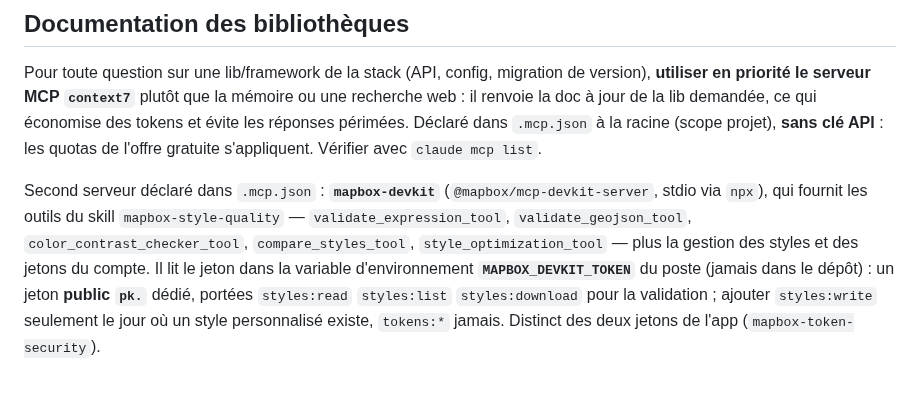
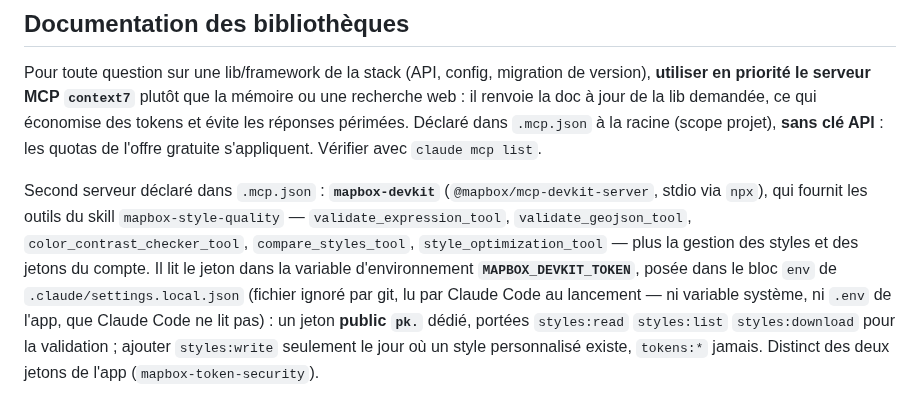
Before and after one commit to plecart/Arpendo, a Markdown page: CLAUDE.md, the part around the change. GitHub-like rendering; blank space fills up the shorter version.

Commit message:
docs(claude): le jeton DevKit se pose dans settings.local.json

```diff
--- a/CLAUDE.md
+++ b/CLAUDE.md
@@ -37,7 +37,9 @@ Second serveur déclaré dans `.mcp.json` : **`mapbox-devkit`** (`@mapbox/mcp-de
 via `npx`), qui fournit les outils du skill `mapbox-style-quality` — `validate_expression_tool`,
 `validate_geojson_tool`, `color_contrast_checker_tool`, `compare_styles_tool`,
 `style_optimization_tool` — plus la gestion des styles et des jetons du compte. Il lit le jeton
-dans la variable d'environnement **`MAPBOX_DEVKIT_TOKEN`** du poste (jamais dans le dépôt) : un
+dans la variable d'environnement **`MAPBOX_DEVKIT_TOKEN`**, posée dans le bloc `env` de
+`.claude/settings.local.json` (fichier ignoré par git, lu par Claude Code au lancement — ni
+variable système, ni `.env` de l'app, que Claude Code ne lit pas) : un
 jeton **public `pk.`** dédié, portées `styles:read` `styles:list` `styles:download` pour la
 validation ; ajouter `styles:write` seulement le jour où un style personnalisé existe, `tokens:*`
 jamais. Distinct des deux jetons de l'app (`mapbox-token-security`).
```
